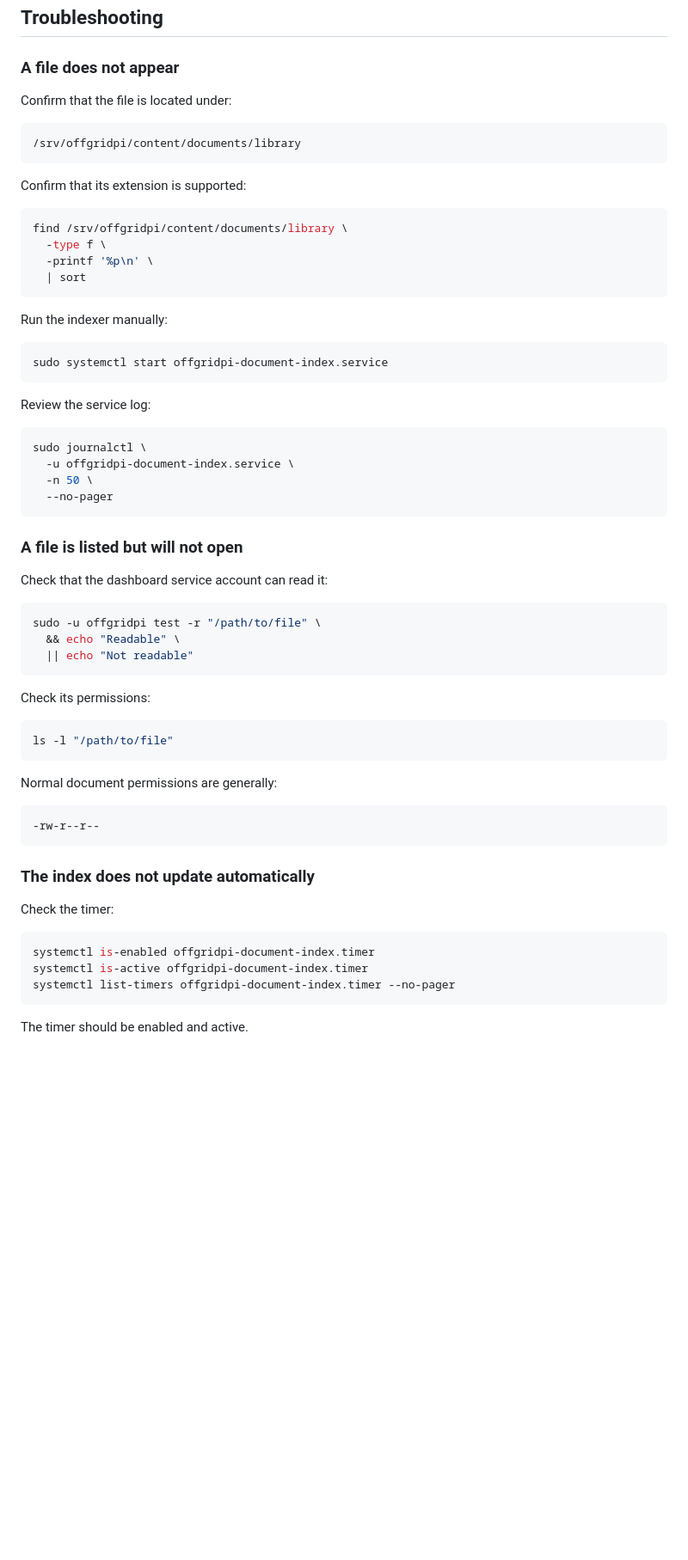
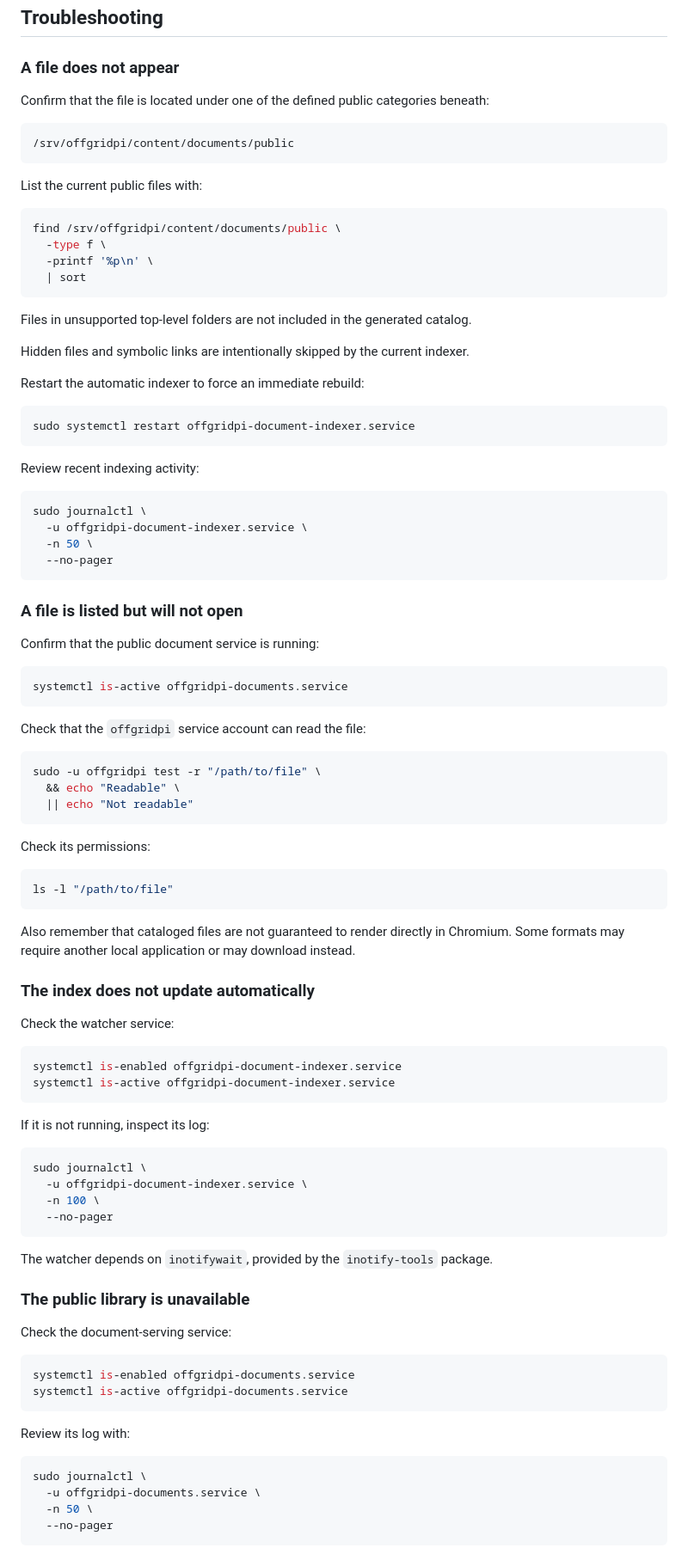
Before and after one commit to dyertm/offgrid-pi, a Markdown page: docs/CONTENT_MANAGEMENT.md, the part around one of its changes. Shown at 86% size. GitHub-like rendering; blank space fills up the shorter version.

Commit message:
Refresh content management documentation

````diff
--- a/docs/CONTENT_MANAGEMENT.md
+++ b/docs/CONTENT_MANAGEMENT.md
@@ -250,39 +295,49 @@ The repository should not contain:
 
 ### A file does not appear
 
-Confirm that the file is located under:
+Confirm that the file is located under one of the defined public categories beneath:
 
 ```text
-/srv/offgridpi/content/documents/library
+/srv/offgridpi/content/documents/public
 ```
 
-Confirm that its extension is supported:
+List the current public files with:
 
 ```bash
-find /srv/offgridpi/content/documents/library \
+find /srv/offgridpi/content/documents/public \
   -type f \
   -printf '%p\n' \
   | sort
 ```
 
-Run the indexer manually:
+Files in unsupported top-level folders are not included in the generated catalog.
+
+Hidden files and symbolic links are intentionally skipped by the current indexer.
+
+Restart the automatic indexer to force an immediate rebuild:
 
 ```bash
-sudo systemctl start offgridpi-document-index.service
+sudo systemctl restart offgridpi-document-indexer.service
 ```
 
-Review the service log:
+Review recent indexing activity:
 
 ```bash
 sudo journalctl \
-  -u offgridpi-document-index.service \
+  -u offgridpi-document-indexer.service \
   -n 50 \
   --no-pager
 ```
 
 ### A file is listed but will not open
 
-Check that the dashboard service account can read it:
+Confirm that the public document service is running:
+
+```bash
+systemctl is-active offgridpi-documents.service
+```
+
+Check that the `offgridpi` service account can read the file:
 
 ```bash
 sudo -u offgridpi test -r "/path/to/file" \
@@ -296,20 +351,42 @@ Check its permissions:
 ls -l "/path/to/file"
 ```
 
-Normal document permissions are generally:
-
-```text
--rw-r--r--
-```
+Also remember that cataloged files are not guaranteed to render directly in Chromium. Some formats may require another local application or may download instead.
 
 ### The index does not update automatically
 
-Check the timer:
+Check the watcher service:
 
 ```bash
-systemctl is-enabled offgridpi-document-index.timer
-systemctl is-active offgridpi-document-index.timer
-systemctl list-timers offgridpi-document-index.timer --no-pager
+systemctl is-enabled offgridpi-document-indexer.service
+systemctl is-active offgridpi-document-indexer.service
 ```
 
-The timer should be enabled and active.
+If it is not running, inspect its log:
+
+```bash
+sudo journalctl \
+  -u offgridpi-document-indexer.service \
+  -n 100 \
+  --no-pager
+```
+
+The watcher depends on `inotifywait`, provided by the `inotify-tools` package.
+
+### The public library is unavailable
+
+Check the document-serving service:
+
+```bash
+systemctl is-enabled offgridpi-documents.service
+systemctl is-active offgridpi-documents.service
+```
+
+Review its log with:
+
+```bash
+sudo journalctl \
+  -u offgridpi-documents.service \
+  -n 50 \
+  --no-pager
+```
````
Also changed, not shown: other parts of docs/CONTENT_MANAGEMENT.md (+90 -45 lines).
